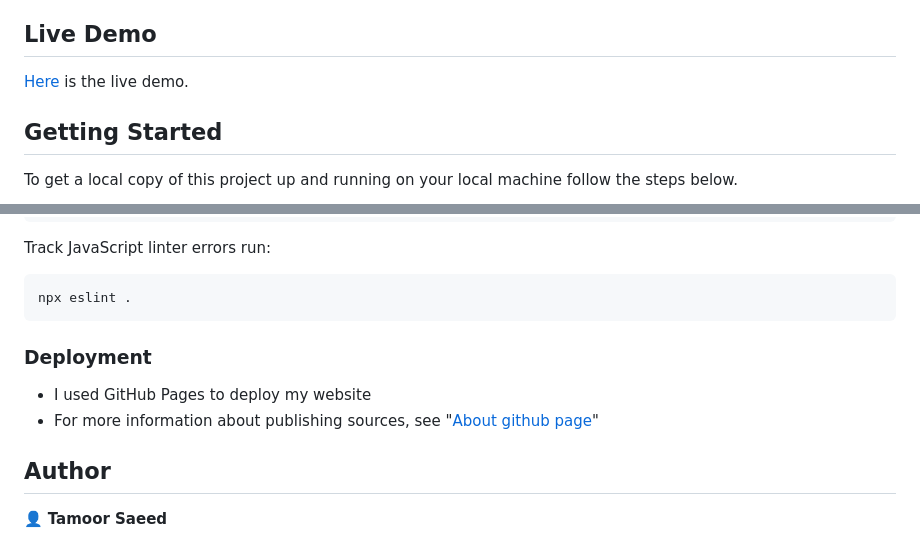
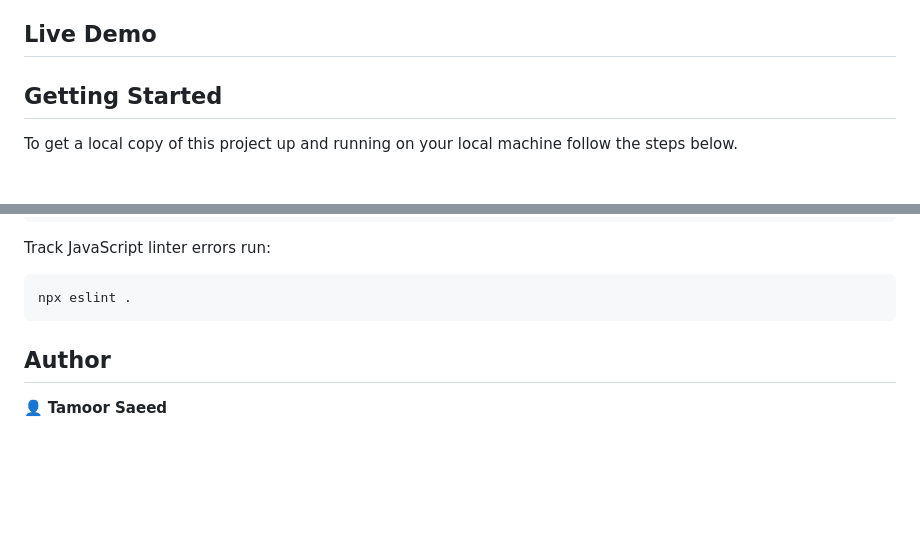
Before and after one commit to tamoorsaeed22/My-Capstone-Project, a Markdown page: README.md, 2 parts joined by grey strips. Drawn GitHub-style; blank space fills up the shorter version.

````diff
--- a/README.md
+++ b/README.md
@@ -43,7 +43,7 @@ This project is to put to test the understanding of individual student on what t
 
 ## Live Demo
 
-[Here]() is the live demo.
+
 
 ## Getting Started
 
@@ -103,10 +103,6 @@ Track JavaScript linter errors run:
 npx eslint .
 ```
 
-### Deployment
-
-- I used GitHub Pages to deploy my website
-- For more information about publishing sources, see "[About github page](https://docs.github.com/en/pages/getting-started-with-github-pages/about-github-pages#publishing-sources-for-github-pages-sites)"
 
 ## Author
 
````
